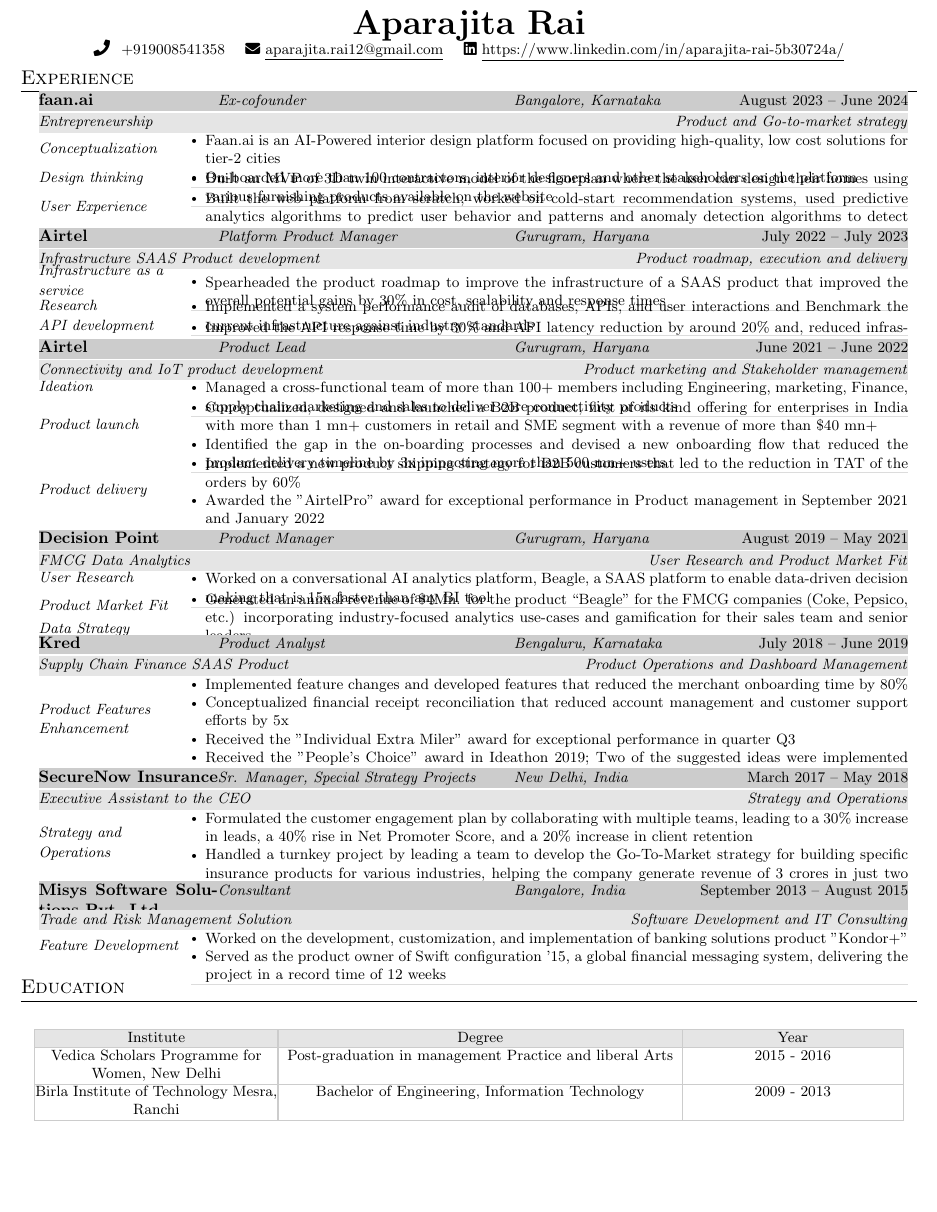
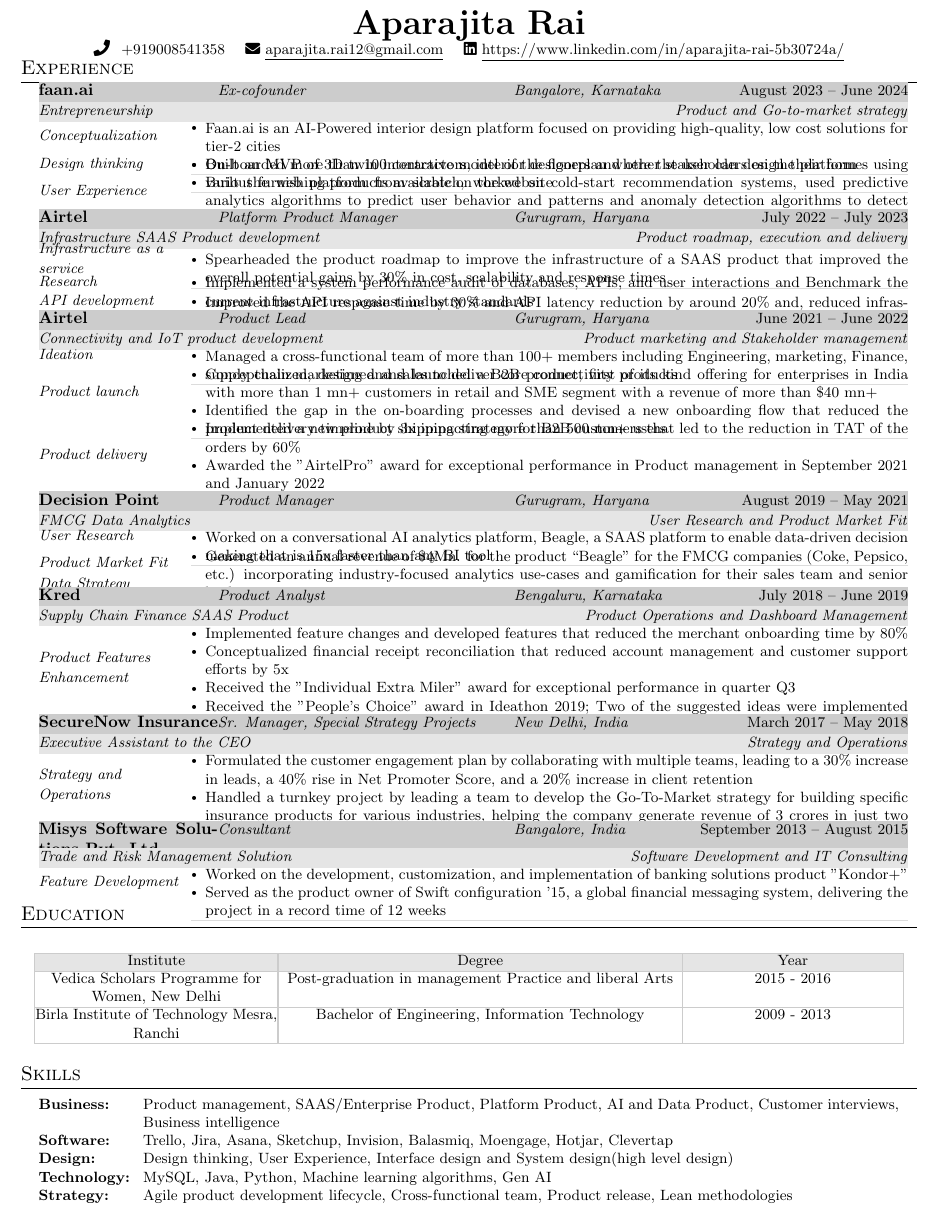
Before and after one commit to nikiit007/latex_resume, a LaTeX CV (overleaf_aparajita/resume.tex, which reads overleaf_aparajita/src/skills.tex): part of the page, cut so that both start at the same text, the shorter picture padded with empty space. Compiled offline with pdfLaTeX.

Commit message:
content added, formatting needs to be done

```diff
--- a/overleaf_aparajita/resume.tex
+++ b/overleaf_aparajita/resume.tex
@@ -87,5 +87,9 @@
 %-----------EDUCATION-----------%
 \input{src/education.tex}
 
+\vspace{-8pt}
+%-----------SKILLS-----------%
+\input{src/skills.tex}
+
 %-------------------------------------------%
 \end{document}
--- a/overleaf_aparajita/src/skills.tex
+++ b/overleaf_aparajita/src/skills.tex
@@ -3,3 +3,9 @@
 \begin{itemize}[leftmargin=0.15in, rightmargin=0.15in,label={}]
     \small \item[]
     \begin{tabularx}{\linewidth}{@{}lX@{}}
+        \textbf{Business:}{\hspace{8pt}} & Product management, SAAS/Enterprise Product, Platform Product, AI and Data Product, Customer interviews, Business
+        intelligence \\
+        \textbf{Software:}{\hspace{8pt}} & Trello, Jira, Asana, Sketchup, Invision, Balasmiq, Moengage, Hotjar, Clevertap \\
+        \textbf{Design:}{\hspace{8pt}} & Design thinking, User Experience, Interface design and System design(high level design) \\
+        \textbf{Technology:}{\hspace{8pt}} & MySQL, Java, Python, Machine learning algorithms, Gen AI \\
+        \textbf{Strategy:}{\hspace{8pt}} & Agile product development lifecycle, Cross-functional team, Product release, Lean methodologies \\
```
Also changed, not shown: overleaf_aparajita/PDF/resume.pdf, overleaf_aparajita/src/skills.tex (3 more changed lines), 1 other file.
